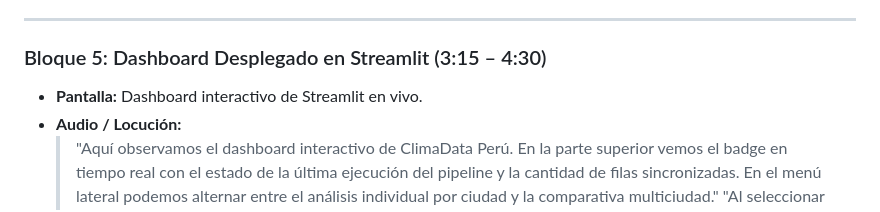
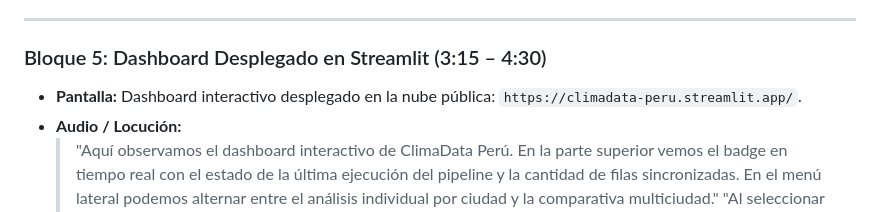
Before and after one commit to Hashiravc/climapipe, a Markdown page: docs/video-script.md, the part around the change. GitHub-like rendering.

```diff
--- a/docs/video-script.md
+++ b/docs/video-script.md
@@ -48,7 +48,7 @@
 ---
 
 ### Bloque 5: Dashboard Desplegado en Streamlit (3:15 – 4:30)
-* **Pantalla:** Dashboard interactivo de Streamlit en vivo.
+* **Pantalla:** Dashboard interactivo desplegado en la nube pública: `https://climadata-peru.streamlit.app/`.
 * **Audio / Locución:**
   > "Aquí observamos el dashboard interactivo de ClimaData Perú. En la parte superior vemos el badge en tiempo real con el estado de la última ejecución del pipeline y la cantidad de filas sincronizadas. En el menú lateral podemos alternar entre el análisis individual por ciudad y la comparativa multiciudad."
   > "Al seleccionar Tacna, apreciamos su marcada aridez con casi nula precipitación y temperaturas templadas constantes. Al cambiar a Arequipa, resalta su fuerte oscilación térmica diaria de hasta 15 grados y la concentración de lluvias en el verano andino. Finalmente, en Lima observamos el patrón marítimo de alta humedad y baja amplitud térmica. La pestaña de auditoría expone el linaje de datos de dbt y el resultado de los controles de calidad."
```
Also changed, not shown: README.md (+10 -1 lines), docs/articulo-devto.md (+1 -1 lines), docs/images/dashboard-live.jpg (added).
